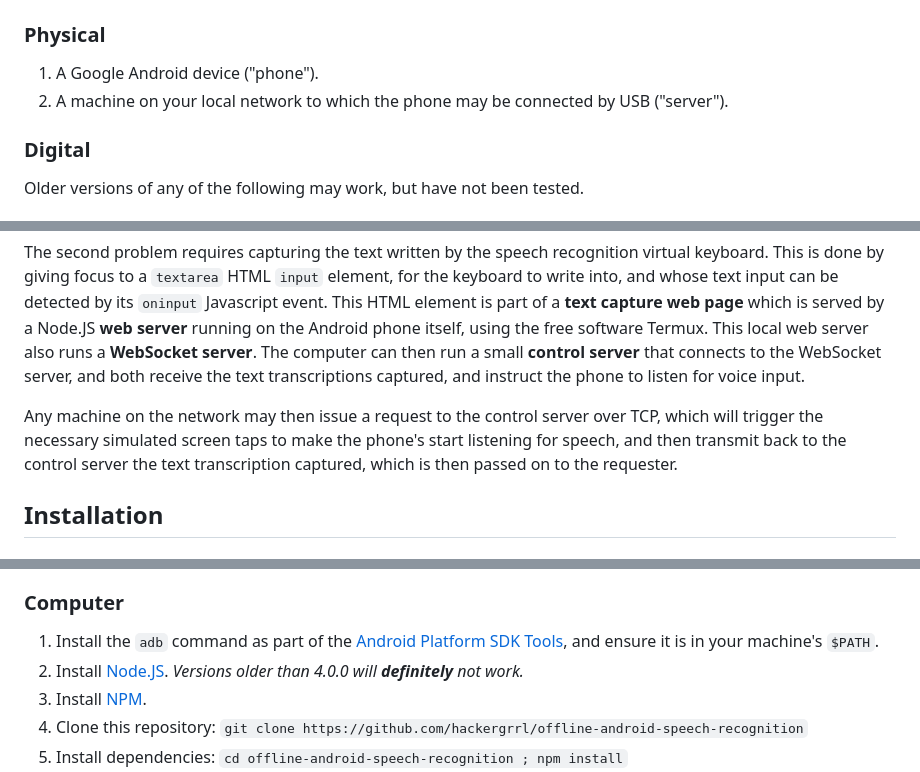
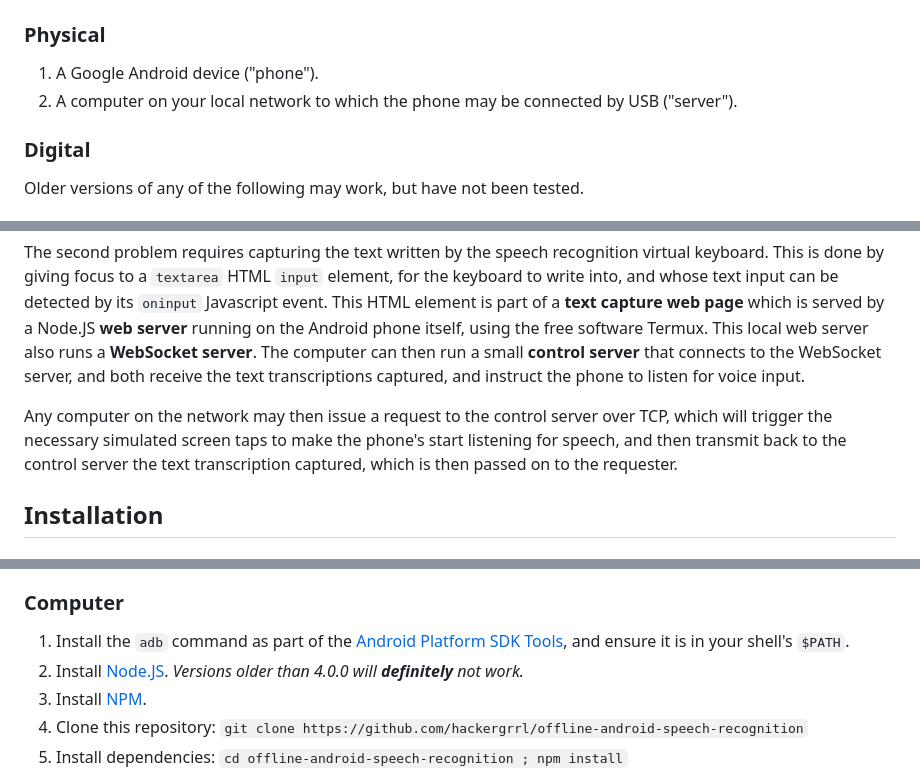
Before and after one commit to hackergrrl/offline-android-speech-recognition, a Markdown page: README.md, 3 parts joined by grey strips. Drawn GitHub-style.

Commit message:
Replace "machine" with more precise nouns
"machine" → "computer"
"machine" → "shell" (The contents of the `$PATH` variable are determined
by the shell)

```diff
--- a/README.md
+++ b/README.md
@@ -11,7 +11,7 @@ Please open a Pull Request with the results of your own tests, or, better, patch
 
 ### Physical
 1. A Google Android device ("phone").
-2. A machine on your local network to which the phone may be connected by USB ("server").
+2. A computer on your local network to which the phone may be connected by USB ("server").
 
 ### Digital
 Older versions of any of the following may work, but have not been tested.
@@ -43,7 +43,7 @@ The first problem is solved by simulating the required user input, by connecting
 
 The second problem requires capturing the text written by the speech recognition virtual keyboard. This is done by giving focus to a `textarea` HTML `input` element, for the keyboard to write into, and whose text input can be detected by its `oninput` Javascript event. This HTML element is part of a **text capture web page** which is served by a Node.JS **web server** running on the Android phone itself, using the free software Termux. This local web server also runs a **WebSocket server**. The computer can then run a small **control server** that connects to the WebSocket server, and both receive the text transcriptions captured, and instruct the phone to listen for voice input.
 
-Any machine on the network may then issue a request to the control server over TCP, which will trigger the necessary simulated screen taps to make the phone's start listening for speech, and then transmit back to the control server the text transcription captured, which is then passed on to the requester.
+Any computer on the network may then issue a request to the control server over TCP, which will trigger the necessary simulated screen taps to make the phone's start listening for speech, and then transmit back to the control server the text transcription captured, which is then passed on to the requester.
 
 ## Installation
 ### Phone
@@ -59,7 +59,7 @@ Any machine on the network may then issue a request to the control server over T
 10. The phone setup is now complete.
 
 ### Computer
-1. Install the `adb` command as part of the [Android Platform SDK Tools](https://developer.android.com/tools/releases/platform-tools), and ensure it is in your machine's `$PATH`.
+1. Install the `adb` command as part of the [Android Platform SDK Tools](https://developer.android.com/tools/releases/platform-tools), and ensure it is in your shell's `$PATH`.
 2. Install [Node.JS](https://nodejs.org/en). *Versions older than 4.0.0 will **definitely** not work.*
 3. Install [NPM](https://npmjs.org).
 4. Clone this repository: `git clone https://github.com/hackergrrl/offline-android-speech-recognition`
```
